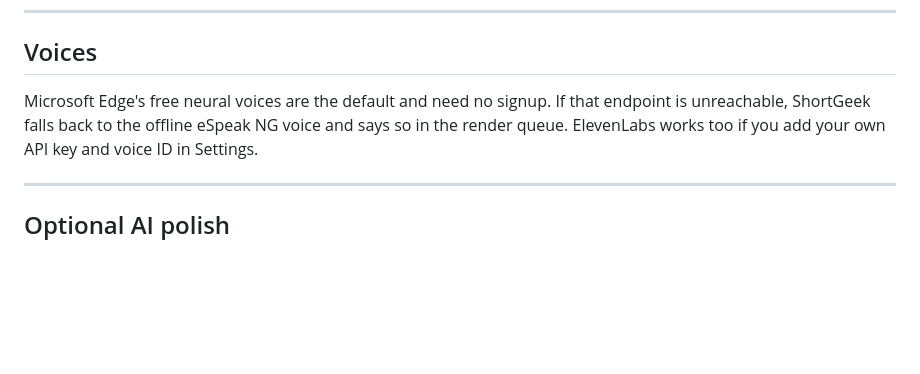
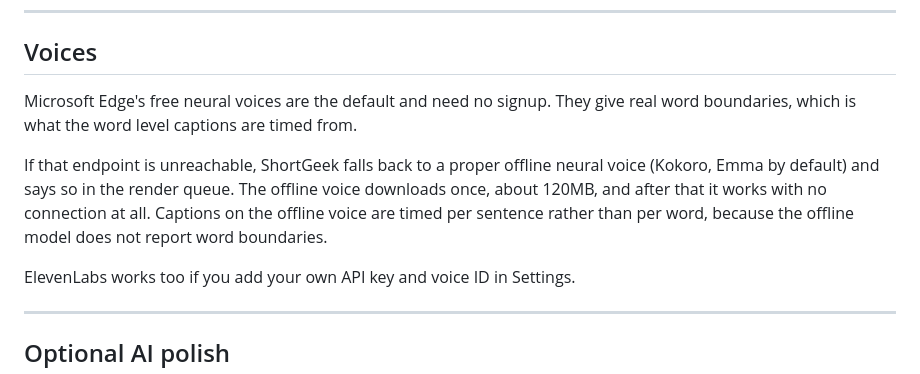
Before and after one commit to techygeekshome/ShortGeek, a Markdown page: README.md, the part around the change. GitHub-like rendering; blank space fills up the shorter version.

Commit message:
Offline voice is now Kokoro, not eSpeak

```diff
--- a/README.md
+++ b/README.md
@@ -82,8 +82,14 @@ Nothing is AI generated and nothing is somebody else's footage passed off as you
 
 ## Voices
 
-Microsoft Edge's free neural voices are the default and need no signup. If that endpoint is
-unreachable, ShortGeek falls back to the offline eSpeak NG voice and says so in the render queue.
+Microsoft Edge's free neural voices are the default and need no signup. They give real word
+boundaries, which is what the word level captions are timed from.
+
+If that endpoint is unreachable, ShortGeek falls back to a proper offline neural voice (Kokoro,
+Emma by default) and says so in the render queue. The offline voice downloads once, about 120MB,
+and after that it works with no connection at all. Captions on the offline voice are timed per
+sentence rather than per word, because the offline model does not report word boundaries.
+
 ElevenLabs works too if you add your own API key and voice ID in Settings.
 
 ---
```
